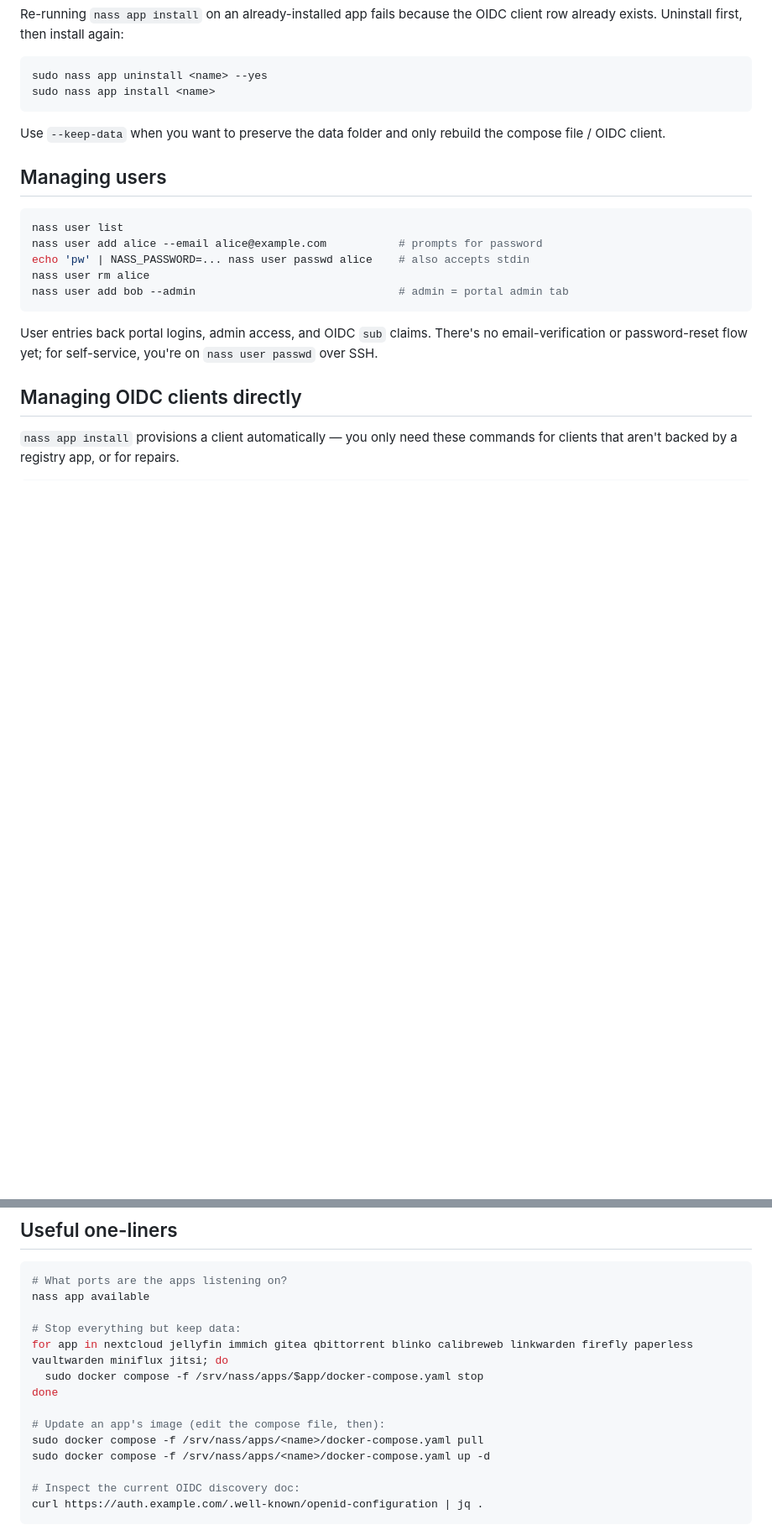
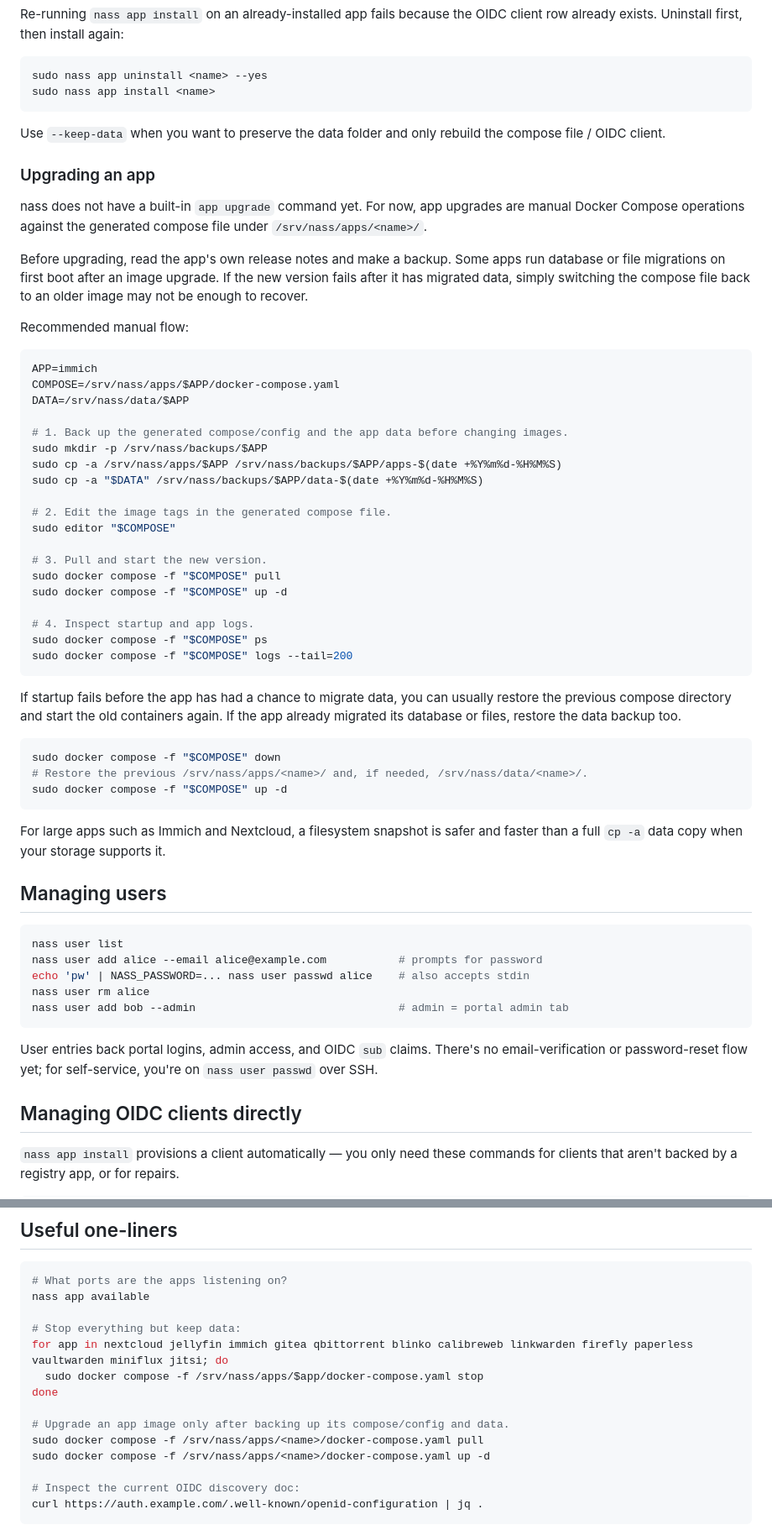
Before and after one commit to jdxin0/nass, a Markdown page: docs/usage.md, 2 parts joined by grey strips. Shown at 84% size. Drawn GitHub-style; blank space fills up the shorter version.

Commit message:
Document manual app upgrades

````diff
--- a/docs/usage.md
+++ b/docs/usage.md
@@ -203,6 +203,55 @@ sudo nass app install <name>
 Use `--keep-data` when you want to preserve the data folder and only rebuild
 the compose file / OIDC client.
 
+### Upgrading an app
+
+nass does not have a built-in `app upgrade` command yet. For now, app upgrades
+are manual Docker Compose operations against the generated compose file under
+`/srv/nass/apps/<name>/`.
+
+Before upgrading, read the app's own release notes and make a backup. Some apps
+run database or file migrations on first boot after an image upgrade. If the new
+version fails after it has migrated data, simply switching the compose file back
+to an older image may not be enough to recover.
+
+Recommended manual flow:
+
+```sh
+APP=immich
+COMPOSE=/srv/nass/apps/$APP/docker-compose.yaml
+DATA=/srv/nass/data/$APP
+
+# 1. Back up the generated compose/config and the app data before changing images.
+sudo mkdir -p /srv/nass/backups/$APP
+sudo cp -a /srv/nass/apps/$APP /srv/nass/backups/$APP/apps-$(date +%Y%m%d-%H%M%S)
+sudo cp -a "$DATA" /srv/nass/backups/$APP/data-$(date +%Y%m%d-%H%M%S)
+
+# 2. Edit the image tags in the generated compose file.
+sudo editor "$COMPOSE"
+
+# 3. Pull and start the new version.
+sudo docker compose -f "$COMPOSE" pull
+sudo docker compose -f "$COMPOSE" up -d
+
+# 4. Inspect startup and app logs.
+sudo docker compose -f "$COMPOSE" ps
+sudo docker compose -f "$COMPOSE" logs --tail=200
+```
+
+If startup fails before the app has had a chance to migrate data, you can
+usually restore the previous compose directory and start the old containers
+again. If the app already migrated its database or files, restore the data
+backup too.
+
+```sh
+sudo docker compose -f "$COMPOSE" down
+# Restore the previous /srv/nass/apps/<name>/ and, if needed, /srv/nass/data/<name>/.
+sudo docker compose -f "$COMPOSE" up -d
+```
+
+For large apps such as Immich and Nextcloud, a filesystem snapshot is safer and
+faster than a full `cp -a` data copy when your storage supports it.
+
 ## Managing users
 
 ```sh
@@ -314,7 +363,7 @@ for app in nextcloud jellyfin immich gitea qbittorrent blinko calibreweb linkwar
   sudo docker compose -f /srv/nass/apps/$app/docker-compose.yaml stop
 done
 
-# Update an app's image (edit the compose file, then):
+# Upgrade an app image only after backing up its compose/config and data.
 sudo docker compose -f /srv/nass/apps/<name>/docker-compose.yaml pull
 sudo docker compose -f /srv/nass/apps/<name>/docker-compose.yaml up -d
 
````
